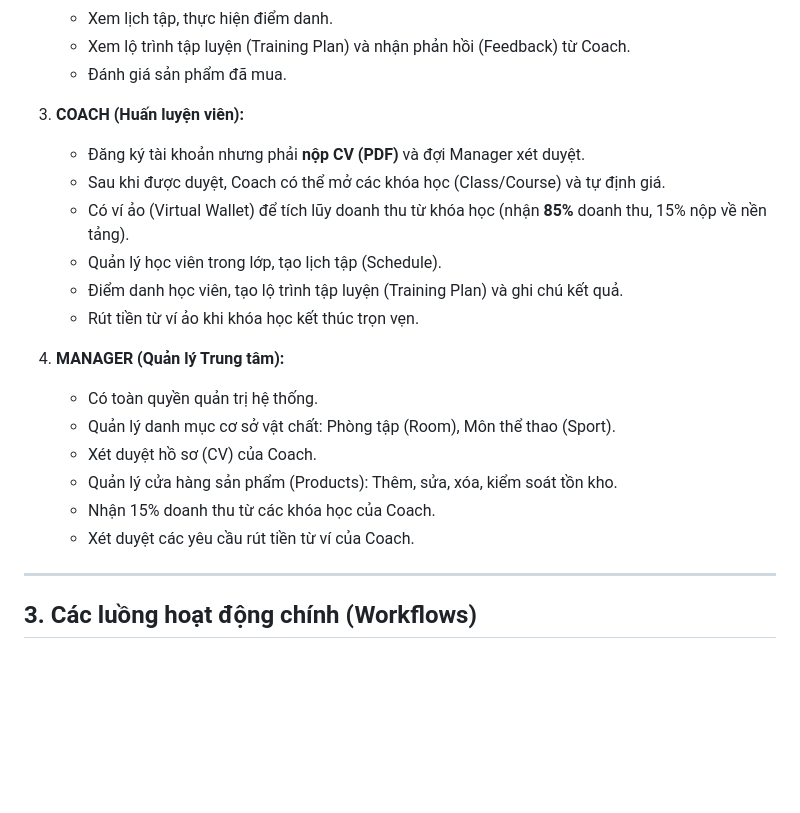
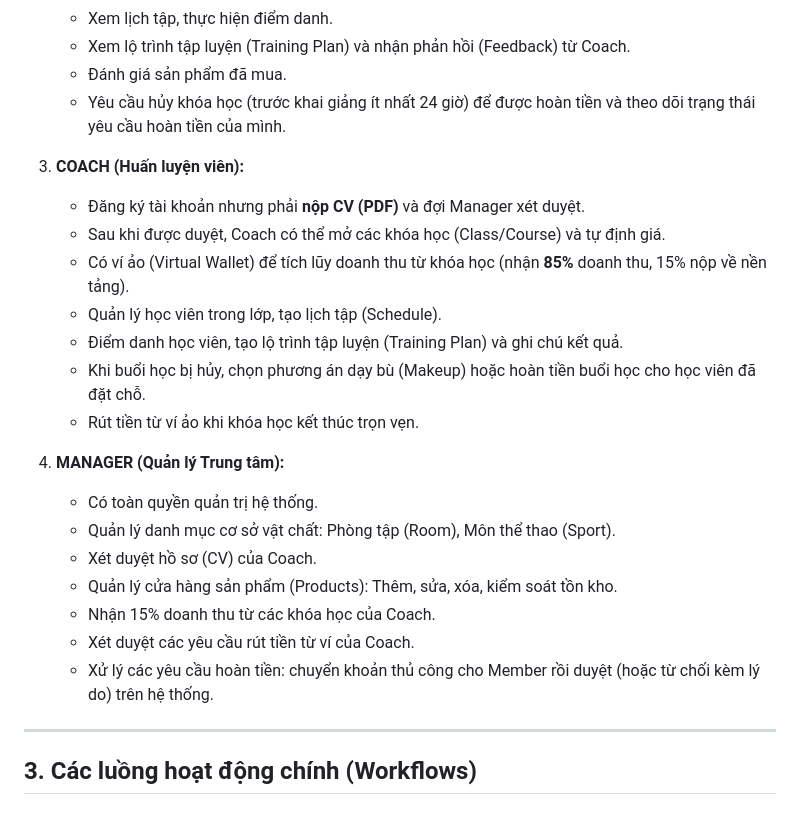
Before and after one commit to Kamui6607/Sports-Center-Management-System, a Markdown page: Doc/PROJECT_OVERVIEW.md, the part around one of its changes. Drawn GitHub-style; blank space fills up the shorter version.

```diff
--- a/Doc/PROJECT_OVERVIEW.md
+++ b/Doc/PROJECT_OVERVIEW.md
@@ -20,6 +20,7 @@ Hệ thống xoay quanh 3 Role chính (và Guest):
    - Xem lịch tập, thực hiện điểm danh.
    - Xem lộ trình tập luyện (Training Plan) và nhận phản hồi (Feedback) từ Coach.
    - Đánh giá sản phẩm đã mua.
+   - Yêu cầu hủy khóa học (trước khai giảng ít nhất 24 giờ) để được hoàn tiền và theo dõi trạng thái yêu cầu hoàn tiền của mình.
 
 3. **COACH (Huấn luyện viên):**
    - Đăng ký tài khoản nhưng phải **nộp CV (PDF)** và đợi Manager xét duyệt.
@@ -27,6 +28,7 @@ Hệ thống xoay quanh 3 Role chính (và Guest):
    - Có ví ảo (Virtual Wallet) để tích lũy doanh thu từ khóa học (nhận **85%** doanh thu, 15% nộp về nền tảng).
    - Quản lý học viên trong lớp, tạo lịch tập (Schedule).
    - Điểm danh học viên, tạo lộ trình tập luyện (Training Plan) và ghi chú kết quả.
+   - Khi buổi học bị hủy, chọn phương án dạy bù (Makeup) hoặc hoàn tiền buổi học cho học viên đã đặt chỗ.
    - Rút tiền từ ví ảo khi khóa học kết thúc trọn vẹn.
 
 4. **MANAGER (Quản lý Trung tâm):**
@@ -36,6 +38,7 @@ Hệ thống xoay quanh 3 Role chính (và Guest):
    - Quản lý cửa hàng sản phẩm (Products): Thêm, sửa, xóa, kiểm soát tồn kho.
    - Nhận 15% doanh thu từ các khóa học của Coach.
    - Xét duyệt các yêu cầu rút tiền từ ví của Coach.
+   - Xử lý các yêu cầu hoàn tiền: chuyển khoản thủ công cho Member rồi duyệt (hoặc từ chối kèm lý do) trên hệ thống.
 
 ---
 
```
Also changed, not shown: other parts of Doc/PROJECT_OVERVIEW.md (+18 -5 lines).
